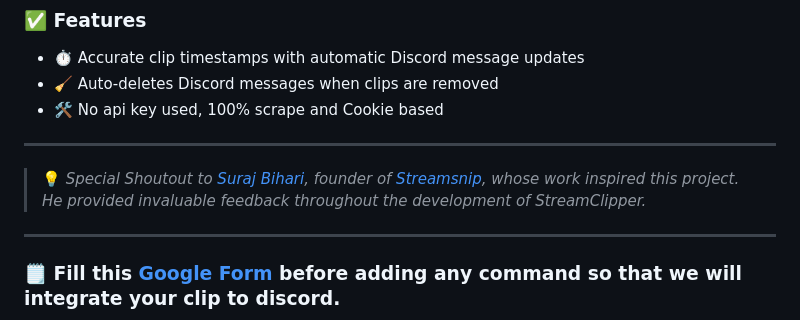
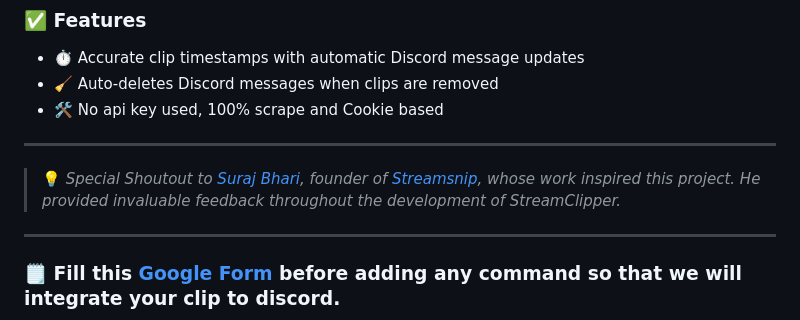
Before and after one commit to iamashish-1/streamclipper, a Markdown page: Readme.md, the part around the change. Drawn GitHub-style.

Commit message:
Updated name

```diff
--- a/Readme.md
+++ b/Readme.md
@@ -27,7 +27,7 @@
 - 🛠️ No api key used, 100% scrape and Cookie based
 
 ---
-> 💡 *Special Shoutout to [Suraj Bihari](https://surajbhari.com/), founder of [Streamsnip](https://streamsnip.com), whose work inspired this project. He provided invaluable feedback throughout the development of StreamClipper.*
+> 💡 *Special Shoutout to [Suraj Bhari](https://surajbhari.com/), founder of [Streamsnip](https://streamsnip.com), whose work inspired this project. He provided invaluable feedback throughout the development of StreamClipper.*
 
 ---
 
```
